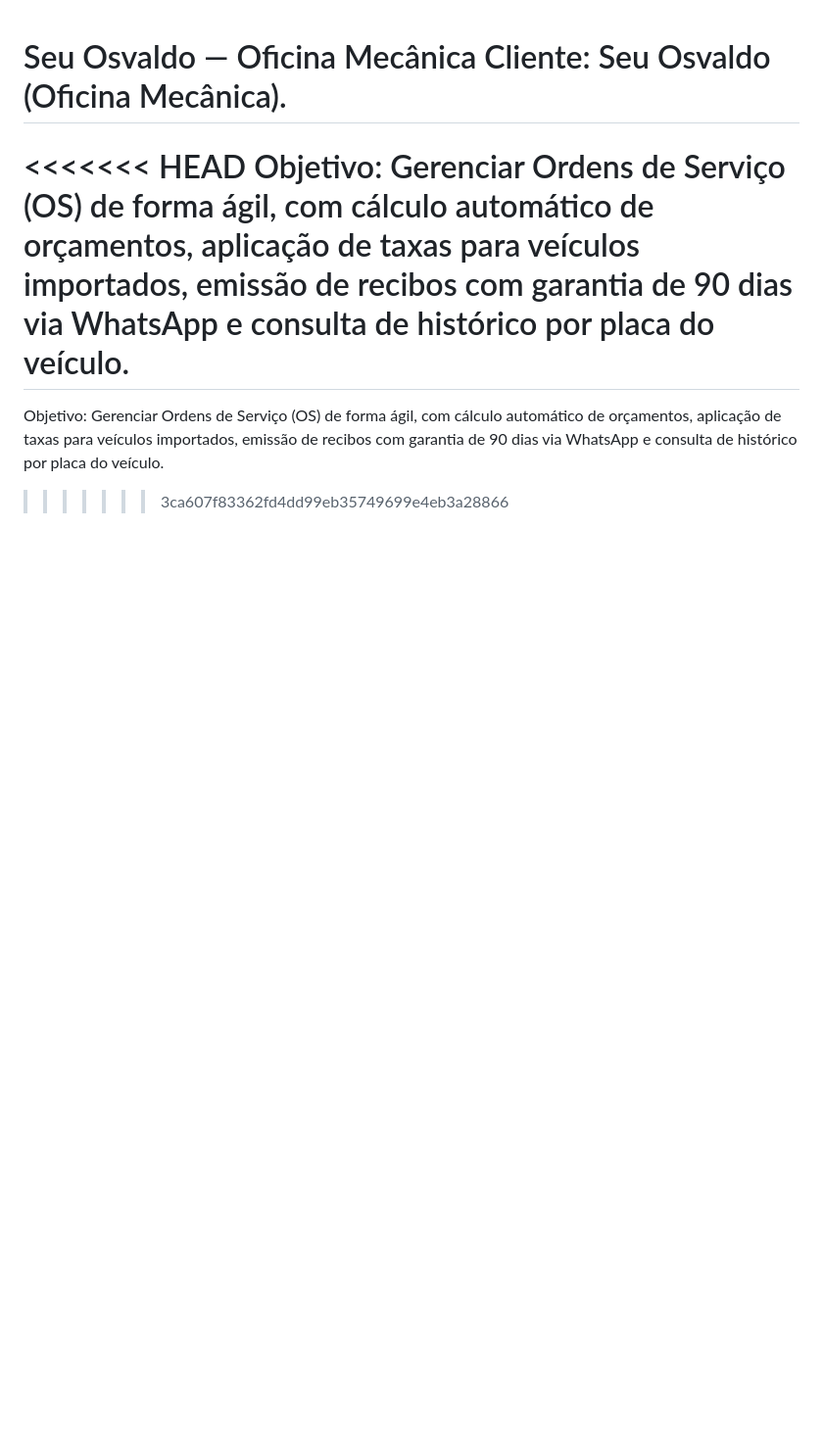
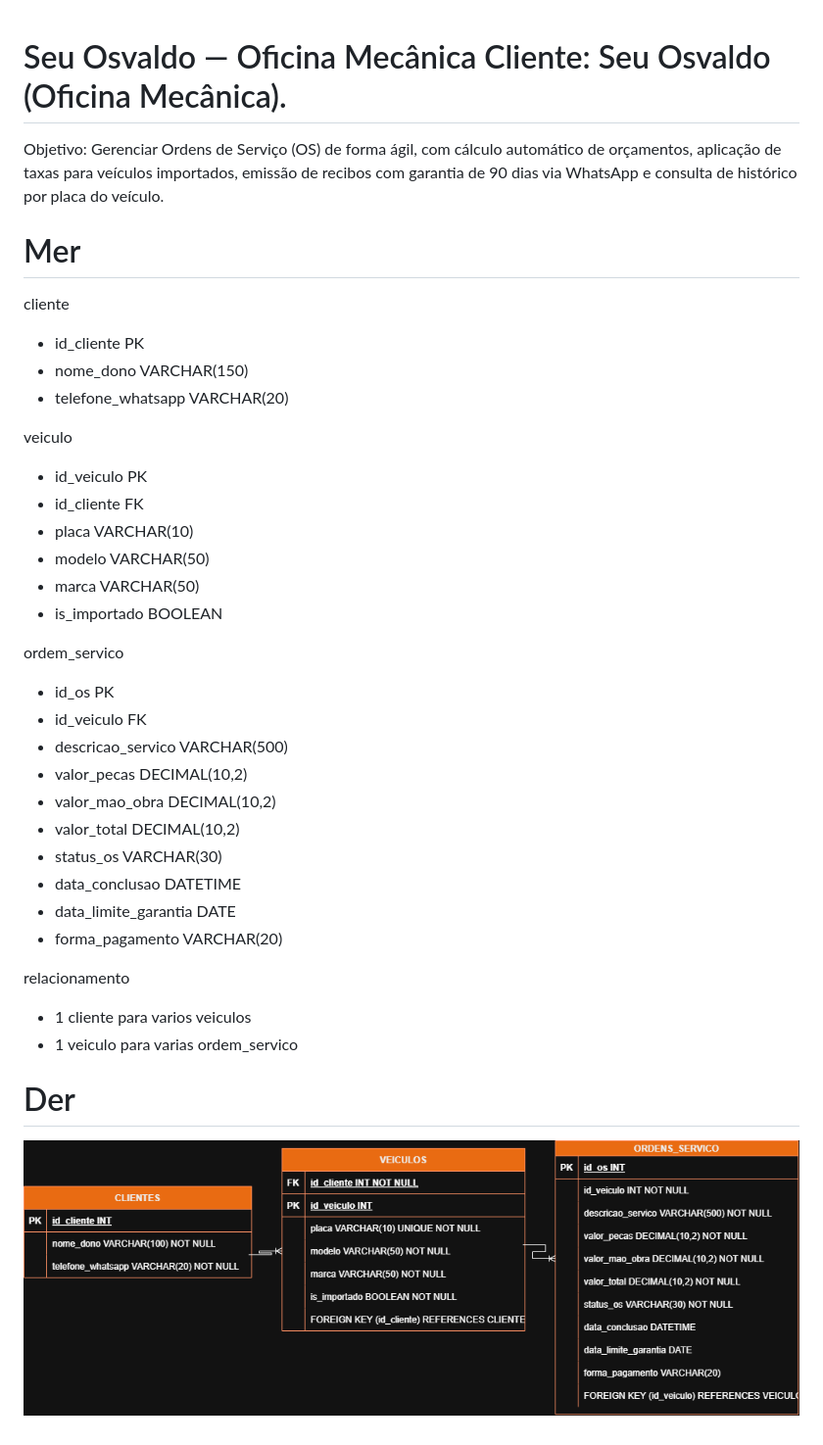
Before and after one commit to Rafahubsch/osvaldo-motors-sys, a Markdown page: README.md, the part around the change. Shown at 98% size. Drawn GitHub-style; pictures changed too: database/osvaldo.png (added); blank space fills up the shorter version.

Commit message:
editar

```diff
--- a/README.md
+++ b/README.md
@@ -1,6 +1,34 @@
 # Seu Osvaldo — Oficina Mecânica  Cliente: Seu Osvaldo (Oficina Mecânica).
-<<<<<<< HEAD
 Objetivo: Gerenciar Ordens de Serviço (OS) de forma ágil, com cálculo automático de orçamentos, aplicação de taxas para veículos importados, emissão de recibos com garantia de 90 dias via WhatsApp e consulta de histórico por placa do veículo.
-=======
-Objetivo: Gerenciar Ordens de Serviço (OS) de forma ágil, com cálculo automático de orçamentos, aplicação de taxas para veículos importados, emissão de recibos com garantia de 90 dias via WhatsApp e consulta de histórico por placa do veículo.
->>>>>>> 3ca607f83362fd4dd99eb35749699e4eb3a28866
+# Mer
+cliente
+- id_cliente PK
+- nome_dono VARCHAR(150)
+- telefone_whatsapp VARCHAR(20)
+
+veiculo
+- id_veiculo PK
+- id_cliente FK
+- placa VARCHAR(10)
+- modelo VARCHAR(50)
+- marca VARCHAR(50)
+- is_importado BOOLEAN
+
+ordem_servico
+- id_os PK
+- id_veiculo FK
+- descricao_servico VARCHAR(500)
+- valor_pecas DECIMAL(10,2)
+- valor_mao_obra DECIMAL(10,2)
+- valor_total DECIMAL(10,2)
+- status_os VARCHAR(30)
+- data_conclusao DATETIME
+- data_limite_garantia DATE
+- forma_pagamento VARCHAR(20)
+
+relacionamento
+- 1 cliente para varios veiculos
+- 1 veiculo para varias ordem_servico
+
+# Der
+![Diagrama DER](./database/osvaldo.png)
```
